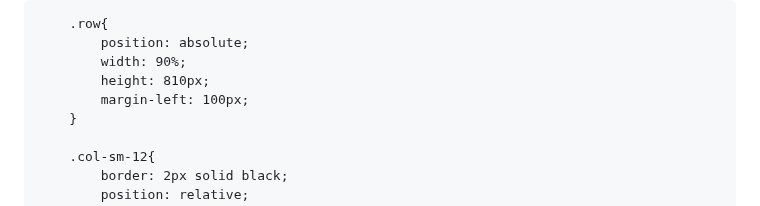
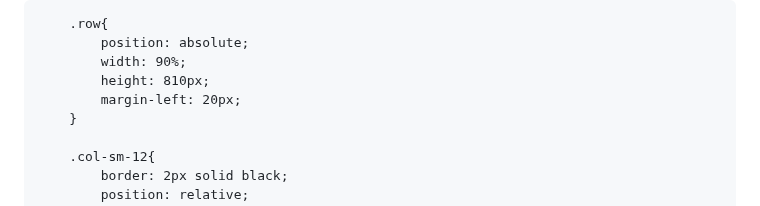
Before and after one commit to jashhirani/MODULE2-ASSIGNMENT, a Markdown page: README.md, the part around the change. Rendered like a GitHub page.

```diff
--- a/README.md
+++ b/README.md
@@ -128,7 +128,7 @@
 			position: absolute;
 			width: 90%;
 			height: 810px;
-			margin-left: 100px;
+			margin-left: 20px;
 		}
 
 		.col-sm-12{
```
